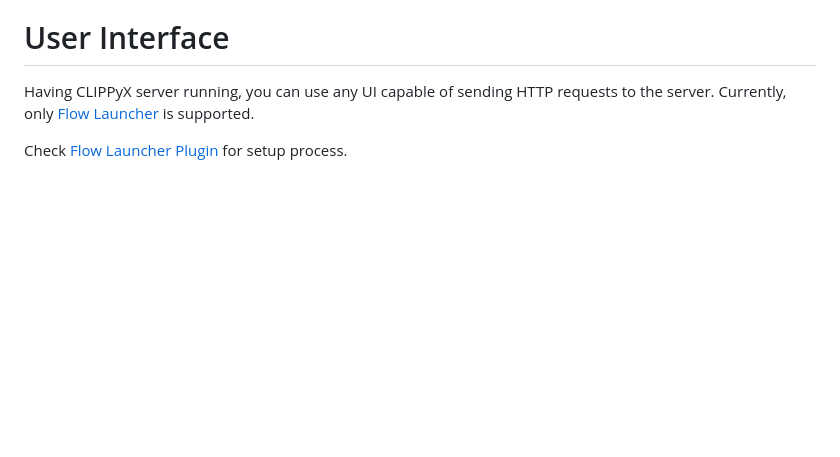
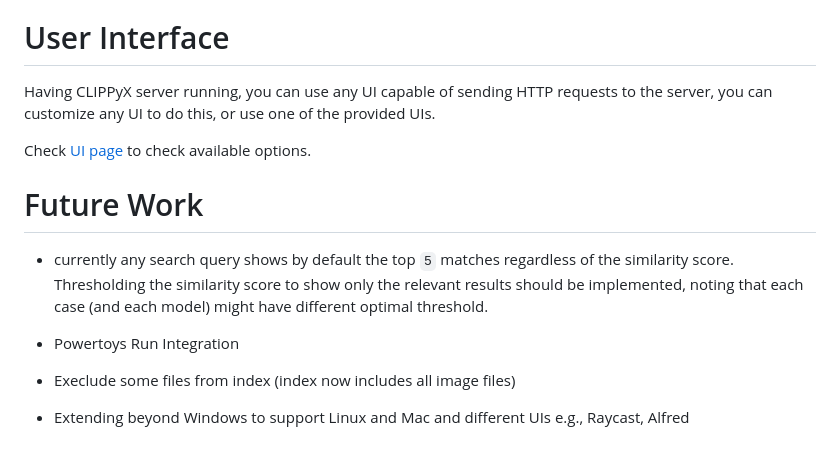
Before and after one commit to 0ssamaak0/CLIPPyX, a Markdown page: README.md, the part around the change. GitHub-like rendering; blank space fills up the shorter version.

```diff
--- a/README.md
+++ b/README.md
@@ -78,6 +78,16 @@ Getting the Paths of all images must be done in **Windows** to run `Everything S
 - in your **Windows** powershell or command prompt , run `CLIPPyX` command. This will use Everything SDK in Windows, then start the server in **WSL**.
 
 # User Interface
-Having CLIPPyX server running, you can use any UI capable of sending HTTP requests to the server. Currently, only [Flow Launcher](https://github.com/Flow-Launcher/Flow.Launcher) is supported.
+Having CLIPPyX server running, you can use any UI capable of sending HTTP requests to the server, you can customize any UI to do this, or use one of the provided UIs.
 
-Check [Flow Launcher Plugin](https://github.com/0ssamaak0/CLIPPyX/tree/main/UI/Flow%20Launcher) for setup process.
+Check [UI page](https://github.com/0ssamaak0/CLIPPyX/tree/main/UI) to check available options.
+
+
+# Future Work
+- currently any search query shows by default the top `5` matches regardless of the similarity score. Thresholding the similarity score to show only the relevant results should be implemented, noting that each case (and each model) might have different optimal threshold.
+
+- Powertoys Run Integration
+
+- Execlude some files from index (index now includes all image files)
+
+- Extending beyond Windows to support Linux and Mac and different UIs e.g., Raycast, Alfred
```
Also changed, not shown: UI/CLIPPyX WebUI/README.md (added, +2 -0 lines), UI/README.md (+13 -0 lines), UI/assets/webui.png (added).
